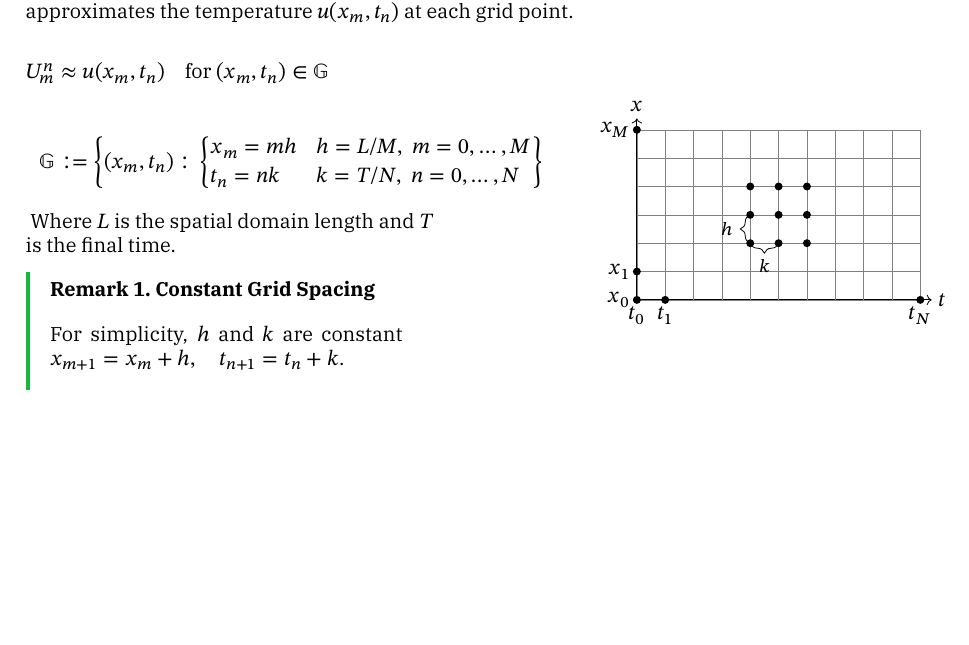
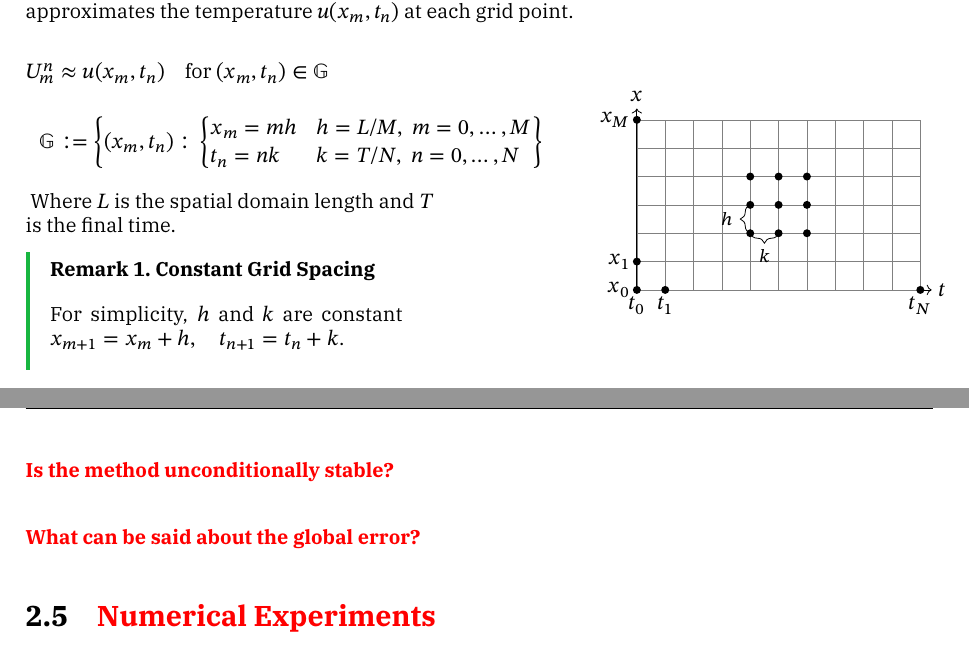
Before and after one commit to TrymSaether/project-1--tma4212-FDM, a LaTeX document (main.tex, which reads sections/theory.tex): part of page 7 of 16 before the commit and two parts of pages 7 and 11 of 20 after it, the two joined at a grey line, cut so that both start at the same text, the shorter picture padded with empty space. Compiled offline with XeLaTeX; a missing font is replaced by an installed copy or a similar font.

```diff
--- a/sections/theory.tex
+++ b/sections/theory.tex
@@ -89,8 +89,8 @@
 
 \begin{minipage}[l]{0.45\textwidth}
   \begin{align*}
-    U_m^n      & \approx u(x_m, t_n) \quad \text{for } (x_m, t_n) \in \mathbb{G} \\[2em]
-    \mathbb{G} & := \left\{ (x_m, t_n):\,
+    U_m^n      & \approx u(x_m, t_n) \quad \text{for } (x_m, t_n) \in \mathbb{G} \\[1em]
+    \mathbb{G} & := \left\{(x_m, t_n):\,
     \begin{cases}
       x_m = m h & h = L/M,\; m = 0, \ldots, M \\
       t_n = n k & k = T/N,\; n = 0, \ldots, N
@@ -316,3 +317,9 @@
     \norm*{\xi}                                    & \leq 1 \implies \alpha \leq 0.618 \text{ and } \sigma = \frac{\mu k}{h^2}(\cos\beta - 1) \leq 0 \tag{Stability}
   \end{align*}\qed
 \end{proof}
+
+\paragraph{\color{red} Is the method unconditionally stable?}
+
+\paragraph{\color{red} What can be said about the global error?}
+
+\section{\color{red} Numerical Experiments}
```
Also changed, not shown: main.tex (+1 -0 lines), sections/problem_description.tex (+3 -1 lines), sections/theory.tex (3 more changed lines), 1 other file.
